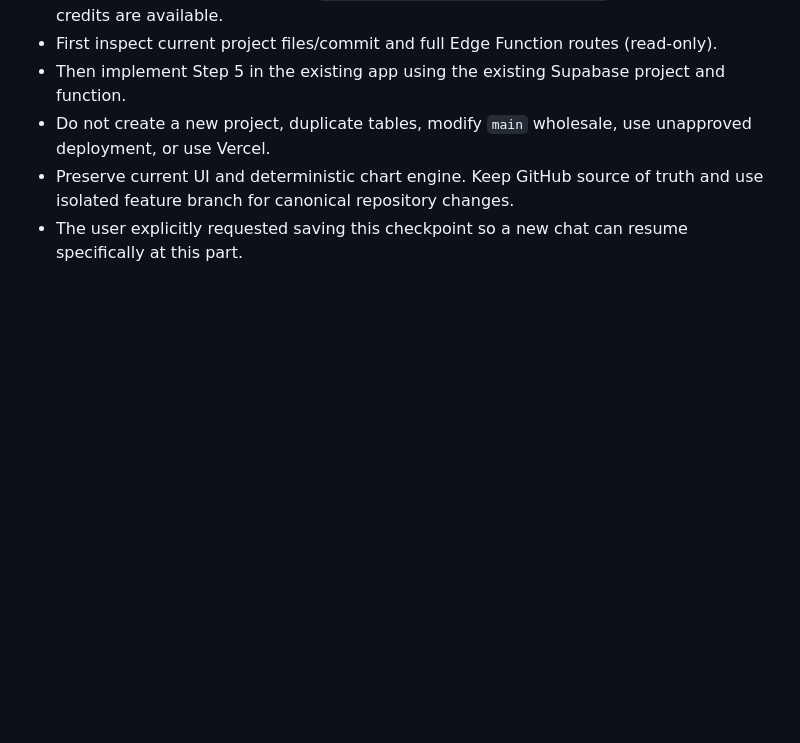
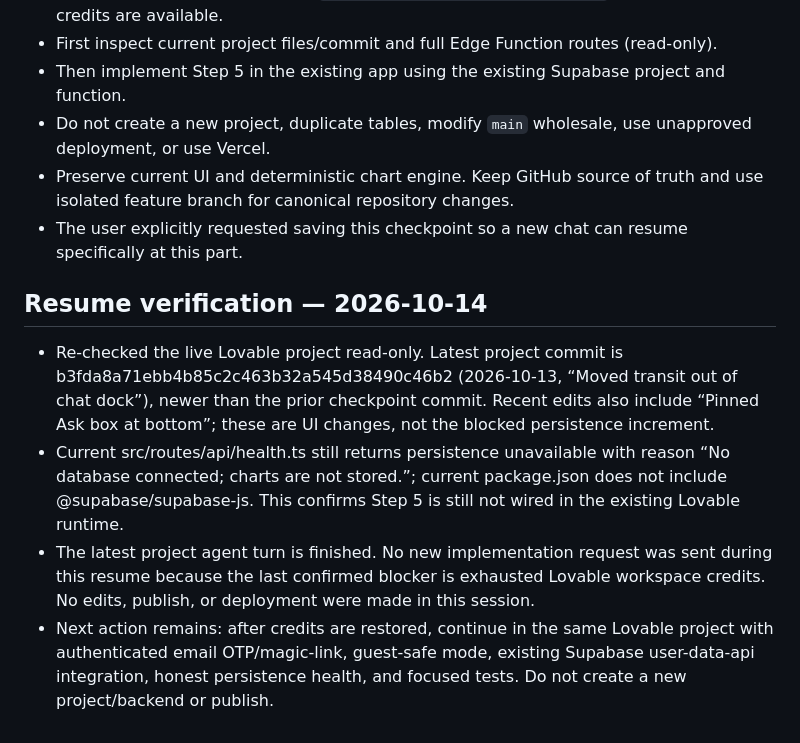
Before and after one commit to mobinhan/know-yourself-mvp, a Markdown page: docs/RESUME_STEP4_5_SUPABASE_LOVABLE_CREDITS.md, the part around the change. Drawn GitHub-style; blank space fills up the shorter version.

Commit message:
Update KY resume checkpoint with latest Lovable verification

```diff
--- a/docs/RESUME_STEP4_5_SUPABASE_LOVABLE_CREDITS.md
+++ b/docs/RESUME_STEP4_5_SUPABASE_LOVABLE_CREDITS.md
@@ -61,3 +61,9 @@ No Step 5 edits were made by that blocked attempt. No publish/deploy occurred.
 - Do not create a new project, duplicate tables, modify `main` wholesale, use unapproved deployment, or use Vercel.
 - Preserve current UI and deterministic chart engine. Keep GitHub source of truth and use isolated feature branch for canonical repository changes.
 - The user explicitly requested saving this checkpoint so a new chat can resume specifically at this part.
+
+## Resume verification — 2026-10-14
+- Re-checked the live Lovable project read-only. Latest project commit is b3fda8a71ebb4b85c2c463b32a545d38490c46b2 (2026-10-13, “Moved transit out of chat dock”), newer than the prior checkpoint commit. Recent edits also include “Pinned Ask box at bottom”; these are UI changes, not the blocked persistence increment.
+- Current src/routes/api/health.ts still returns persistence unavailable with reason “No database connected; charts are not stored.”; current package.json does not include @supabase/supabase-js. This confirms Step 5 is still not wired in the existing Lovable runtime.
+- The latest project agent turn is finished. No new implementation request was sent during this resume because the last confirmed blocker is exhausted Lovable workspace credits. No edits, publish, or deployment were made in this session.
+- Next action remains: after credits are restored, continue in the same Lovable project with authenticated email OTP/magic-link, guest-safe mode, existing Supabase user-data-api integration, honest persistence health, and focused tests. Do not create a new project/backend or publish.
```
